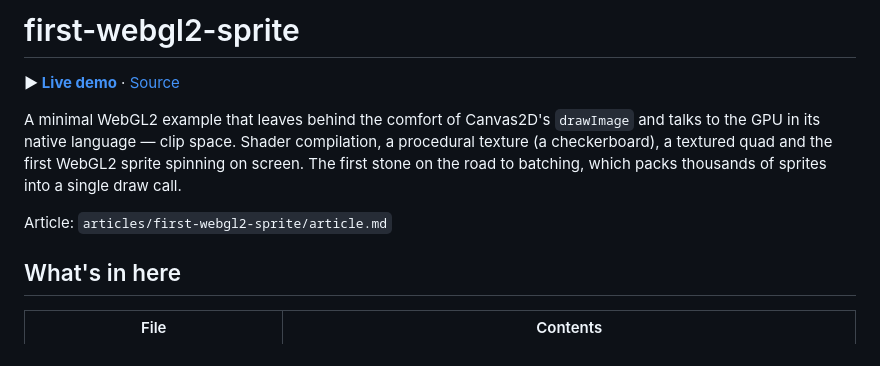
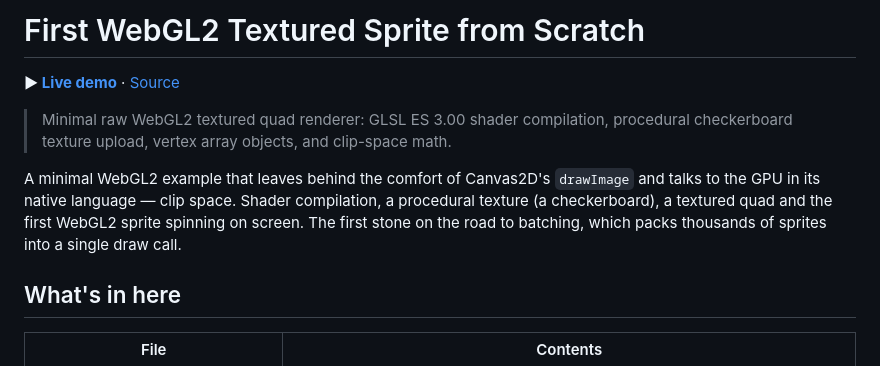
Before and after one commit to m2-md/first-webgl2-sprite, a Markdown page: README.md, the part around the change. Rendered like a GitHub page.

Commit message:
docs: fix H1 to descriptive title, remove vault-internal path, add summary

```diff
--- a/README.md
+++ b/README.md
@@ -1,16 +1,16 @@
-# first-webgl2-sprite
+# First WebGL2 Textured Sprite from Scratch
 
 <!-- LINKS:BEGIN — üretildi: scripts/sync-repo-links.py · elle düzenleme -->
 **▶ [Live demo](https://m2-md.github.io/first-webgl2-sprite/)** · [Source](https://github.com/m2-md/first-webgl2-sprite)
 <!-- LINKS:END -->
+
+> Minimal raw WebGL2 textured quad renderer: GLSL ES 3.00 shader compilation, procedural checkerboard texture upload, vertex array objects, and clip-space math.
 
 A minimal WebGL2 example that leaves behind the comfort of Canvas2D's `drawImage`
 and talks to the GPU in its native language — clip space. Shader compilation, a
 procedural texture (a checkerboard), a textured quad and the first WebGL2 sprite
 spinning on screen. The first stone on the road to batching, which packs thousands
 of sprites into a single draw call.
-
-Article: `articles/first-webgl2-sprite/article.md`
 
 ## What's in here
 
```
